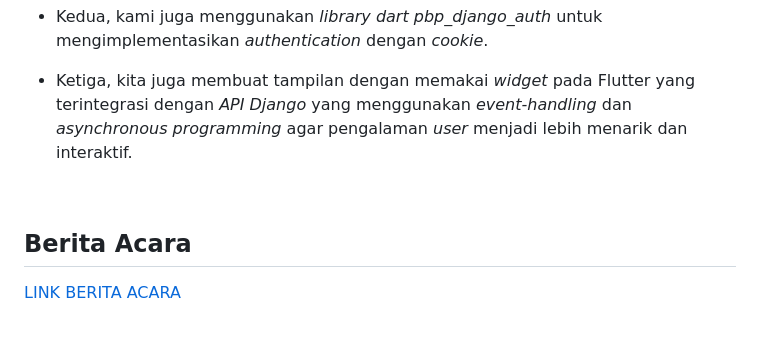
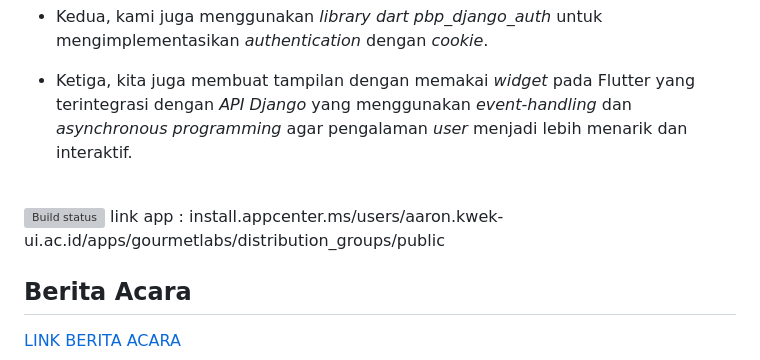
Before and after one commit to PBP-Gasal23-E02/Projek-Akhir-Semester, a Markdown page: README.md, the part around the change. Rendered like a GitHub page; blank space fills up the shorter version; grey boxes are pictures that could not be loaded.

```diff
--- a/README.md
+++ b/README.md
@@ -65,5 +65,7 @@ GourmetLabs memberikan pengalaman membaca yang menarik dan menyenangkan sehingga
 * Ketiga, kita juga membuat tampilan dengan memakai *widget* pada Flutter yang terintegrasi dengan *API Django* yang menggunakan *event-handling* dan *asynchronous programming* agar pengalaman *user* menjadi lebih menarik dan interaktif.
 <br>
 
+[![Build status](https://build.appcenter.ms/v0.1/apps/c0066952-3bf4-4cab-ae2d-ea2272cb636e/branches/main/badge)](https://appcenter.ms)
+link app : install.appcenter.ms/users/aaron.kwek-ui.ac.id/apps/gourmetlabs/distribution_groups/public
 ## Berita Acara
 [LINK BERITA ACARA](https://docs.google.com/spreadsheets/d/1n_Jr3YN25hIqkiWLAXWucOkXikMt0hyNhiT75TY3zc8/edit#gid=226615022)
```
